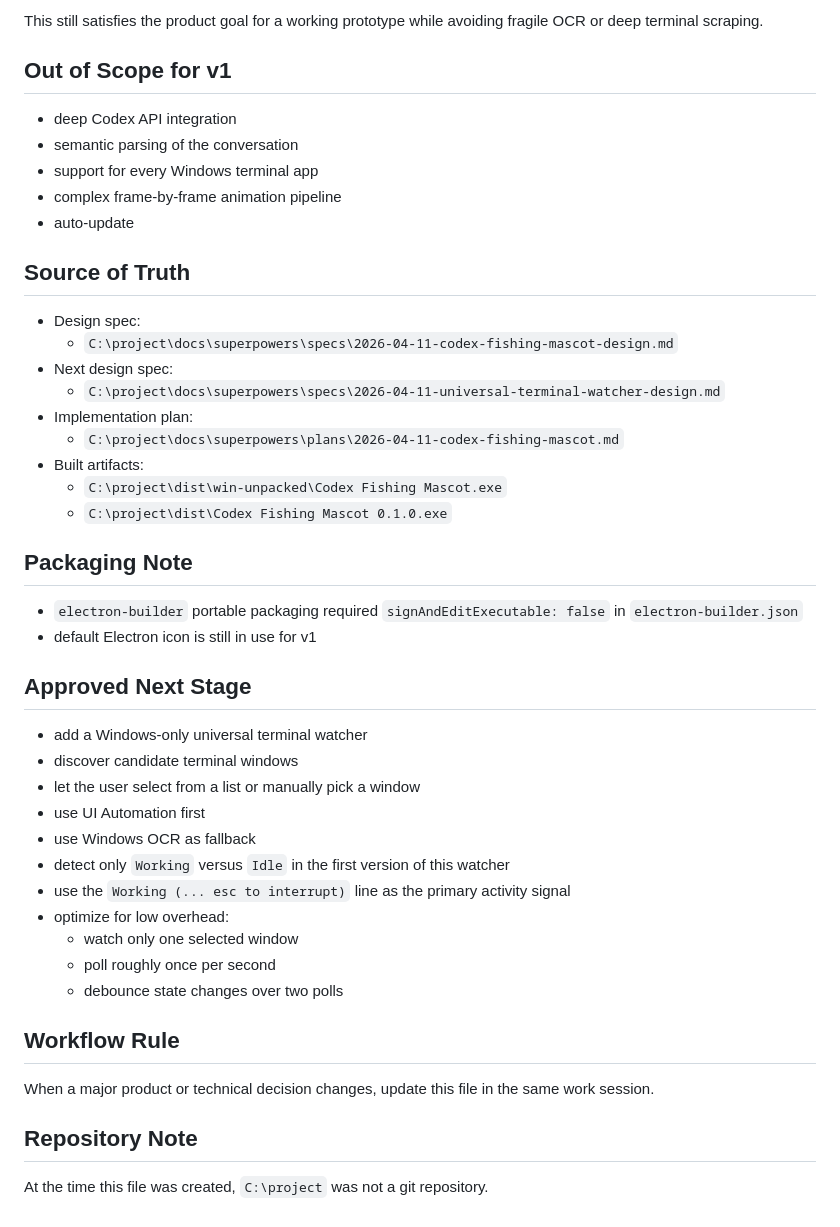
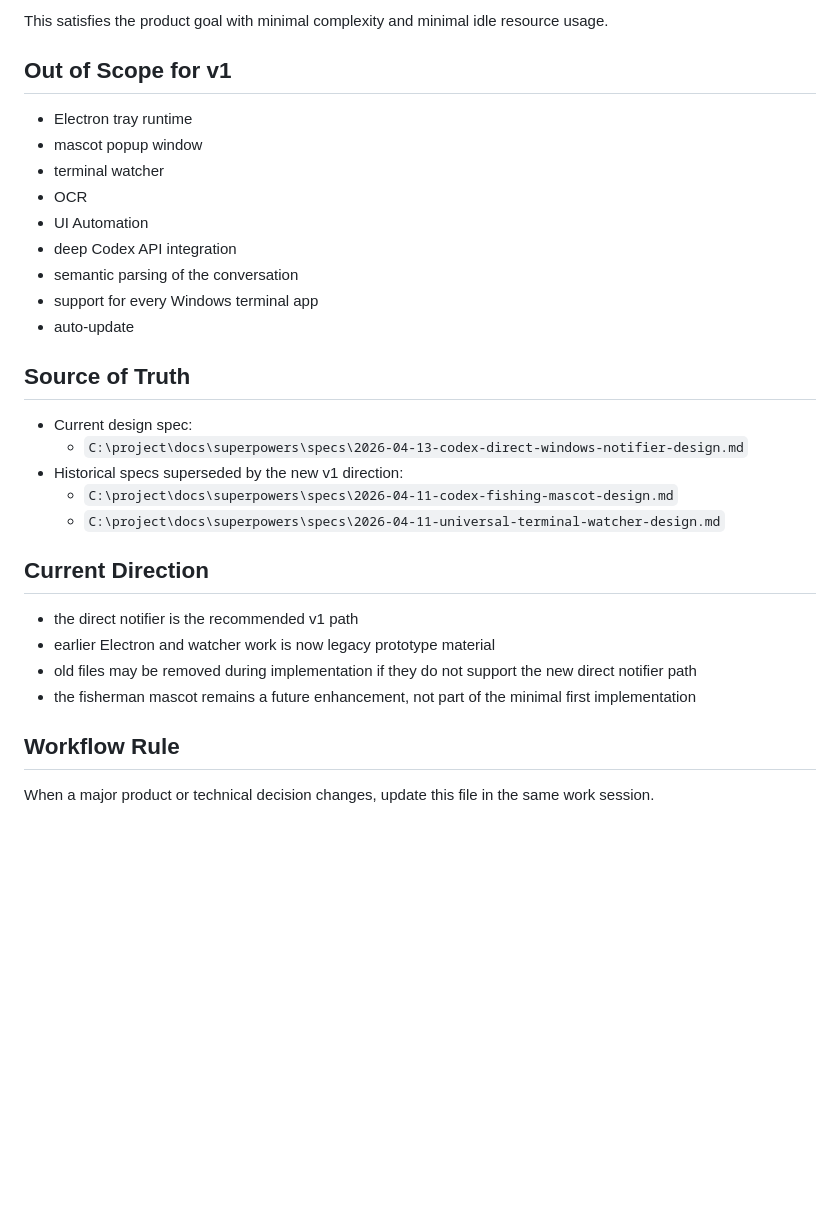
Before and after one commit to ArtemaO/Fisherman-mascot-tray, a Markdown page: AGENTS.md, the part around one of its changes. GitHub-like rendering; blank space fills up the shorter version.

```diff
--- a/AGENTS.md
+++ b/AGENTS.md
@@ -82,49 +78,33 @@ For v1, use a reliable helper-based watcher path:
 
-This still satisfies the product goal for a working prototype while avoiding fragile OCR or deep terminal scraping.
+This satisfies the product goal with minimal complexity and minimal idle resource usage.
 
 ## Out of Scope for v1
 
+- Electron tray runtime
+- mascot popup window
+- terminal watcher
+- OCR
+- UI Automation
 - deep Codex API integration
 - semantic parsing of the conversation
 - support for every Windows terminal app
-- complex frame-by-frame animation pipeline
 - auto-update
 
 ## Source of Truth
 
-- Design spec:
+- Current design spec:
+  - `C:\project\docs\superpowers\specs\2026-04-13-codex-direct-windows-notifier-design.md`
+- Historical specs superseded by the new v1 direction:
   - `C:\project\docs\superpowers\specs\2026-04-11-codex-fishing-mascot-design.md`
-- Next design spec:
   - `C:\project\docs\superpowers\specs\2026-04-11-universal-terminal-watcher-design.md`
-- Implementation plan:
-  - `C:\project\docs\superpowers\plans\2026-04-11-codex-fishing-mascot.md`
-- Built artifacts:
-  - `C:\project\dist\win-unpacked\Codex Fishing Mascot.exe`
-  - `C:\project\dist\Codex Fishing Mascot 0.1.0.exe`
 
-## Packaging Note
+## Current Direction
 
-- `electron-builder` portable packaging required `signAndEditExecutable: false` in `electron-builder.json`
-- default Electron icon is still in use for v1
-
-## Approved Next Stage
-
-- add a Windows-only universal terminal watcher
-- discover candidate terminal windows
-- let the user select from a list or manually pick a window
-- use UI Automation first
-- use Windows OCR as fallback
-- detect only `Working` versus `Idle` in the first version of this watcher
-- use the `Working (... esc to interrupt)` line as the primary activity signal
-- optimize for low overhead:
-  - watch only one selected window
-  - poll roughly once per second
-  - debounce state changes over two polls
+- the direct notifier is the recommended v1 path
+- earlier Electron and watcher work is now legacy prototype material
+- old files may be removed during implementation if they do not support the new direct notifier path
+- the fisherman mascot remains a future enhancement, not part of the minimal first implementation
 
 ## Workflow Rule
 
 When a major product or technical decision changes, update this file in the same work session.
-
-## Repository Note
-
-At the time this file was created, `C:\project` was not a git repository.
```
Also changed, not shown: other parts of AGENTS.md (+35 -39 lines), 1 other file.
